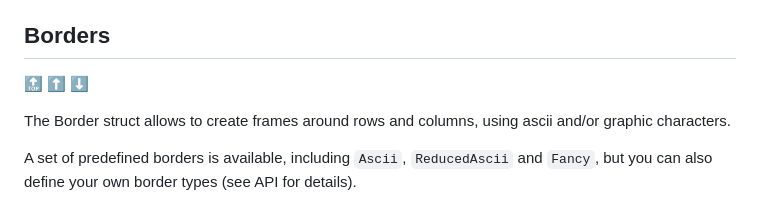
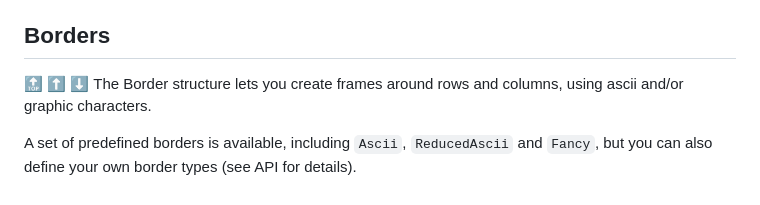
Before and after one commit to hutou/tablo, a Markdown page: tutorial.md, the part around the change. Drawn GitHub-style.

Commit message:
Tutorial: minor updates

```diff
--- a/tutorial.md
+++ b/tutorial.md
@@ -92,8 +92,7 @@ A great deal of information can already be extracted from this simple example:
 ## Borders
 
 [:top:](#tutorial) [:arrow_up:](#getting-started) [:arrow_down:](#row-types)
-
-The Border struct allows to create frames around rows and columns, using
+The Border structure lets you create frames around rows and columns, using
 ascii and/or graphic characters.
 
 A set of predefined borders is available, including `Ascii`,
```
